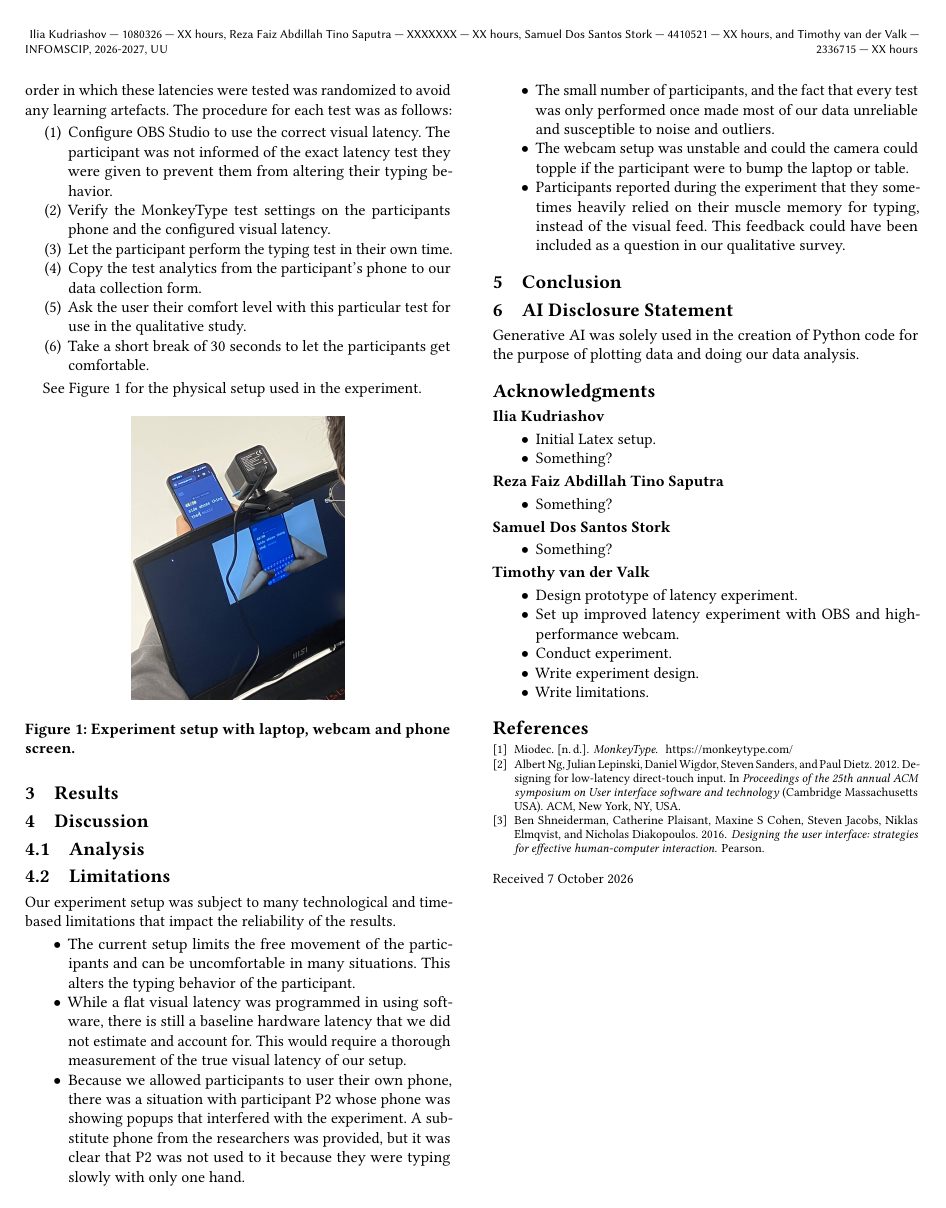
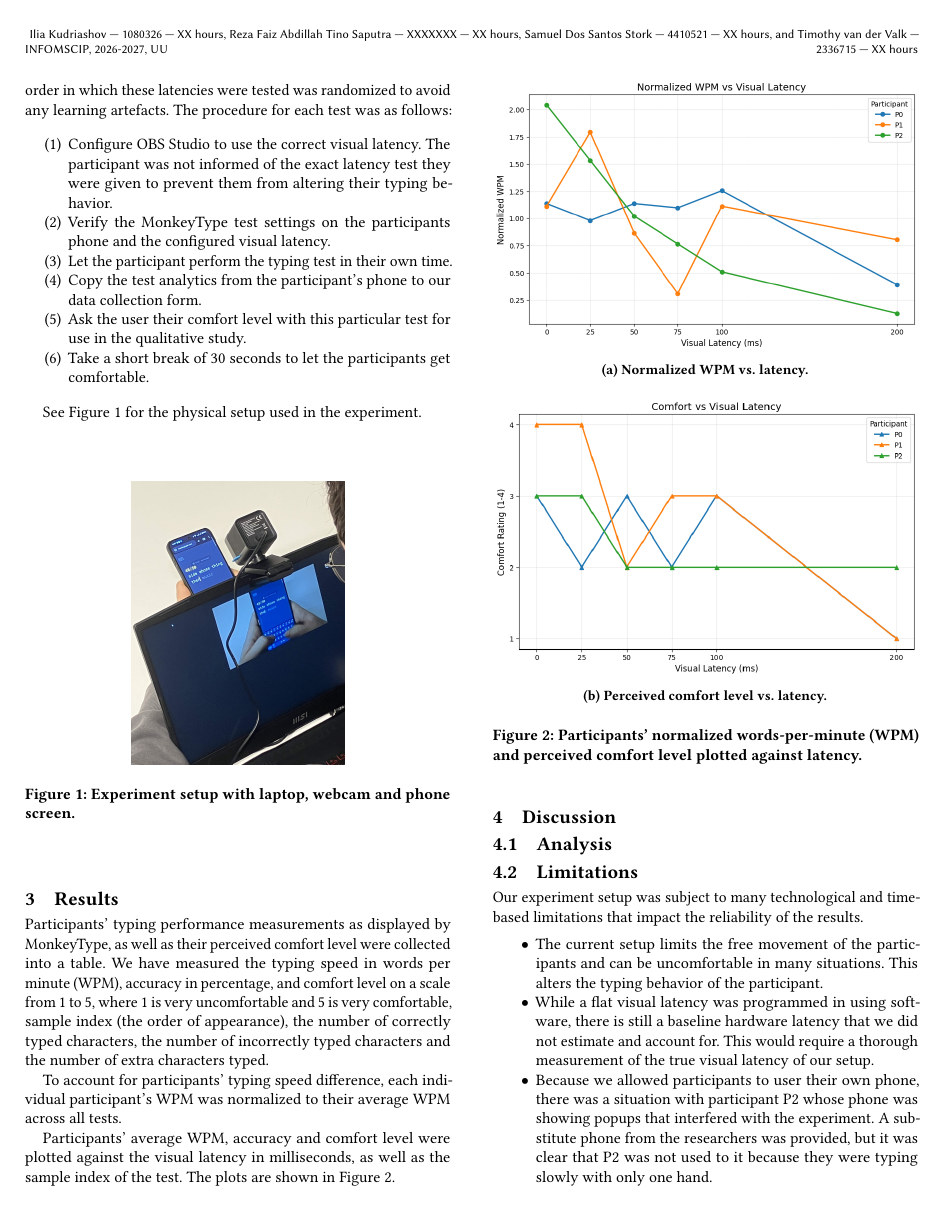
Before and after one commit to Sigmarik/infomscip-assignment-3-user-study, a LaTeX paper (main.tex, which reads sections/results.tex): page 2 of 2 before the commit and page 2 of 3 after it. Compiled offline with pdfLaTeX.

Commit message:
feat: results

```diff
--- a/main.tex
+++ b/main.tex
@@ -17,6 +17,8 @@
 \author{Timothy van der Valk --- 2336715 --- XX hours}
 
 \received{7 October 2026} %update to turn in date
+
+\usepackage{subcaption}
 
 %%
 %% end of the preamble, start of the body of the document source.
--- a/sections/results.tex
+++ b/sections/results.tex
@@ -4,3 +4,33 @@
 % that you draw are the major grading criteria. Other aspects, such as
 % presentation style, relevance of the text (everything that is needed,
 % but no irrelevant and unnecessary information), etc. apply as well.
+
+Participants' typing performance measurements as displayed by MonkeyType, as well as their perceived comfort level were collected into a table.
+We have measured the typing speed in words per minute (WPM), accuracy in percentage, and comfort level on a scale from 1 to 5, where 1 is very uncomfortable and 5 is very comfortable, sample index (the order of appearance), the number of correctly typed characters, the number of incorrectly typed characters and the number of extra characters typed.
+
+To account for participants' typing speed difference, each individual participant's WPM was normalized to their average WPM across all tests.
+
+Participants' average WPM, accuracy and comfort level were plotted against the visual latency in milliseconds, as well as the sample index of the test. The plots are shown in Figure~\ref{fig:results}.
+
+\begin{figure}[H]
+    \centering
+
+    \begin{subfigure}[b]{1.0\linewidth}
+        \centering
+        \includegraphics[width=\linewidth]{resources/nwpm-vs-latency.png}
+        \caption{Normalized WPM vs. latency.}
+        \label{fig:setup}
+    \end{subfigure}
+
+    \vspace{1em}
+
+    \begin{subfigure}[b]{1.0\linewidth}
+        \centering
+        \includegraphics[width=\linewidth]{resources/comfort-vs-latency.png}
+        \caption{Perceived comfort level vs. latency.}
+        \label{fig:comfort}
+    \end{subfigure}
+
+    \caption{Participants' normalized words-per-minute (WPM) and perceived comfort level plotted against latency.}
+    \label{fig:results}
+\end{figure}
```
Also changed, not shown: data/data-transformed-raw.csv (added, +19 -0 lines), resources/accuracy-vs-latency.png (added), resources/comfort-vs-latency.png (added), resources/nwpm-vs-latency.png (added).
